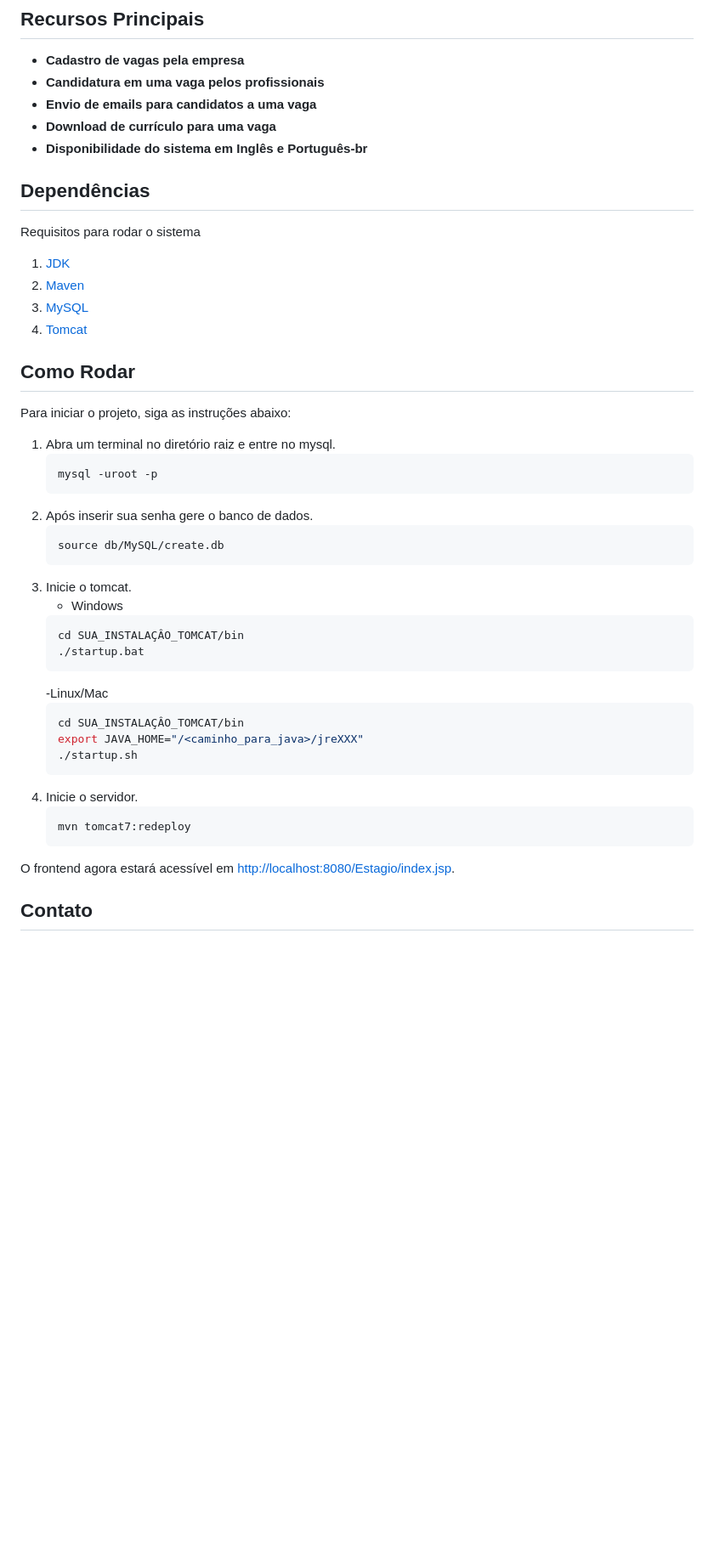
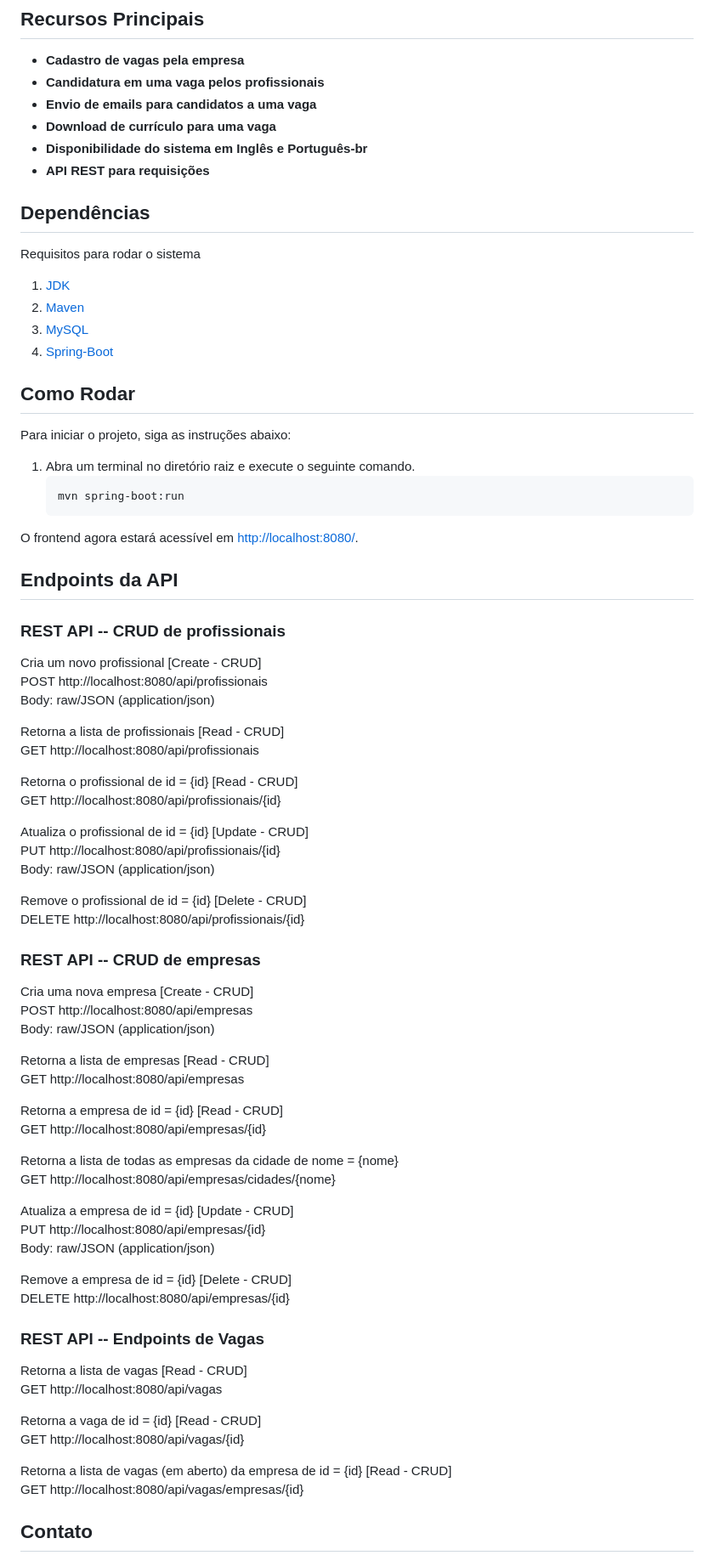
Before and after one commit to JoaoOLM/TrabalhoDSW1, a Markdown page: T2/README.md, the part around the change. Shown at 85% size. Rendered like a GitHub page; blank space fills up the shorter version.

````diff
--- a/T2/README.md
+++ b/T2/README.md
@@ -32,44 +32,75 @@ Projeto desenvolvido para a matéria de Desenvolvimento de Software para Web 1 d
 - **Envio de emails para candidatos a uma vaga**
 - **Download de currículo para uma vaga**
 - **Disponibilidade do sistema em Inglês e Português-br**
+- **API REST para requisições**
 
 ## Dependências
 Requisitos para rodar o sistema
 1. [JDK](https://openjdk.java.net/)
 2. [Maven](https://maven.apache.org/)
 3. [MySQL](https://www.mysql.com/)
-4. [Tomcat](https://tomcat.apache.org/)
+5. [Spring-Boot](https://spring.io/projects/spring-boot)
 
 ## Como Rodar
 Para iniciar o projeto, siga as instruções abaixo:
 
-1. Abra um terminal no diretório raiz e entre no mysql.
+1. Abra um terminal no diretório raiz e execute o seguinte comando.
    ```bash
-   mysql -uroot -p
-   ```
-2. Após inserir sua senha gere o banco de dados.
-   ```bash
-   source db/MySQL/create.db
-   ```
-4. Inicie o tomcat.
-    - Windows
-   ```bash
-   cd SUA_INSTALAÇÂO_TOMCAT/bin
-   ./startup.bat
-   ```
-   -Linux/Mac
-    ```bash
-   cd SUA_INSTALAÇÂO_TOMCAT/bin
-   export JAVA_HOME="/<caminho_para_java>/jreXXX"
-   ./startup.sh
-   ```
-5. Inicie o servidor.
-   ```bash
-   mvn tomcat7:redeploy
+   mvn spring-boot:run
    ```
 
-O frontend agora estará acessível em [http://localhost:8080/Estagio/index.jsp](http://localhost:8080/Estagio/index.jsp).
+O frontend agora estará acessível em [http://localhost:8080/](http://localhost:8080/).
 
+## Endpoints da API
+
+### REST API -- CRUD de profissionais
+Cria um novo profissional [Create - CRUD]
+POST http://localhost:8080/api/profissionais
+Body: raw/JSON (application/json)
+
+Retorna a lista de profissionais [Read - CRUD]
+GET http://localhost:8080/api/profissionais
+
+Retorna o profissional de id = {id} [Read - CRUD]
+GET http://localhost:8080/api/profissionais/{id}
+
+Atualiza o profissional de id = {id} [Update - CRUD]
+PUT http://localhost:8080/api/profissionais/{id}
+Body: raw/JSON (application/json)
+
+Remove o profissional de id = {id} [Delete - CRUD]
+DELETE http://localhost:8080/api/profissionais/{id}
+
+### REST API -- CRUD de empresas
+Cria uma nova empresa [Create - CRUD]
+POST http://localhost:8080/api/empresas
+Body: raw/JSON (application/json)
+
+Retorna a lista de empresas [Read - CRUD]
+GET http://localhost:8080/api/empresas
+
+Retorna a empresa de id = {id} [Read - CRUD]
+GET http://localhost:8080/api/empresas/{id}
+
+Retorna a lista de todas as empresas da cidade de nome = {nome}
+GET http://localhost:8080/api/empresas/cidades/{nome}
+
+Atualiza a empresa de id = {id} [Update - CRUD]
+PUT http://localhost:8080/api/empresas/{id}
+Body: raw/JSON (application/json)
+
+Remove a empresa de id = {id} [Delete - CRUD]
+DELETE http://localhost:8080/api/empresas/{id}
+
+### REST API -- Endpoints de Vagas
+Retorna a lista de vagas [Read - CRUD]
+GET http://localhost:8080/api/vagas
+
+Retorna a vaga de id = {id} [Read - CRUD]
+GET http://localhost:8080/api/vagas/{id}
+
+Retorna a lista de vagas (em aberto) da empresa de id = {id} [Read - CRUD]
+GET http://localhost:8080/api/vagas/empresas/{id}
 
 ## Contato
 
````
